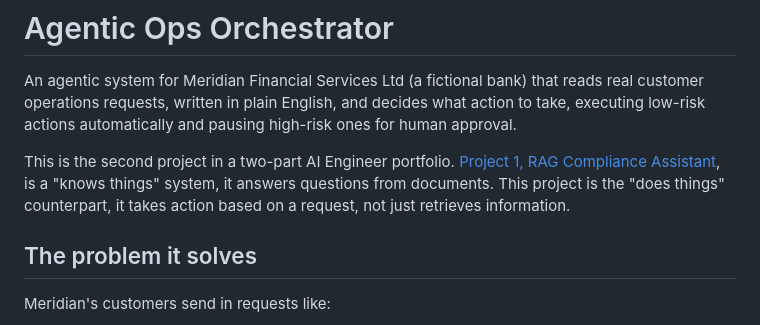
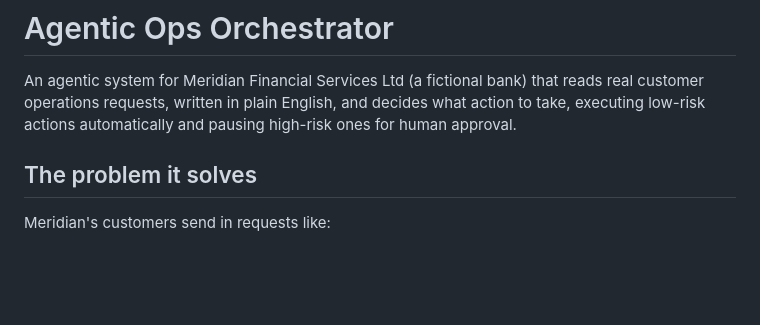
Before and after one commit to isha-atif-dev/agentic-ops-orchestrator, a Markdown page: README.md, the part around the change. Rendered like a GitHub page; blank space fills up the shorter version.

```diff
--- a/README.md
+++ b/README.md
@@ -1,8 +1,6 @@
 # Agentic Ops Orchestrator
 
 An agentic system for Meridian Financial Services Ltd (a fictional bank) that reads real customer operations requests, written in plain English, and decides what action to take, executing low-risk actions automatically and pausing high-risk ones for human approval.
-
-This is the second project in a two-part AI Engineer portfolio. [Project 1, RAG Compliance Assistant](https://github.com/isha-atif-dev/rag-compliance-assistant), is a "knows things" system, it answers questions from documents. This project is the "does things" counterpart, it takes action based on a request, not just retrieves information.
 
 ## The problem it solves
 
```
